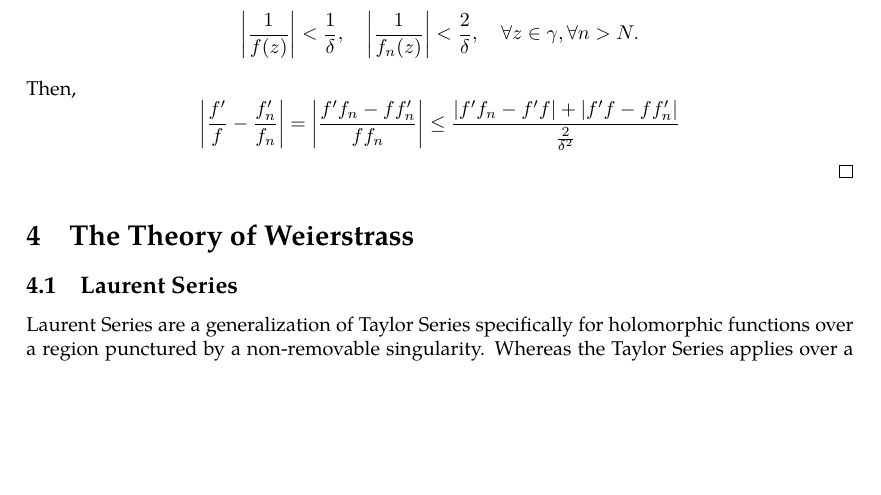
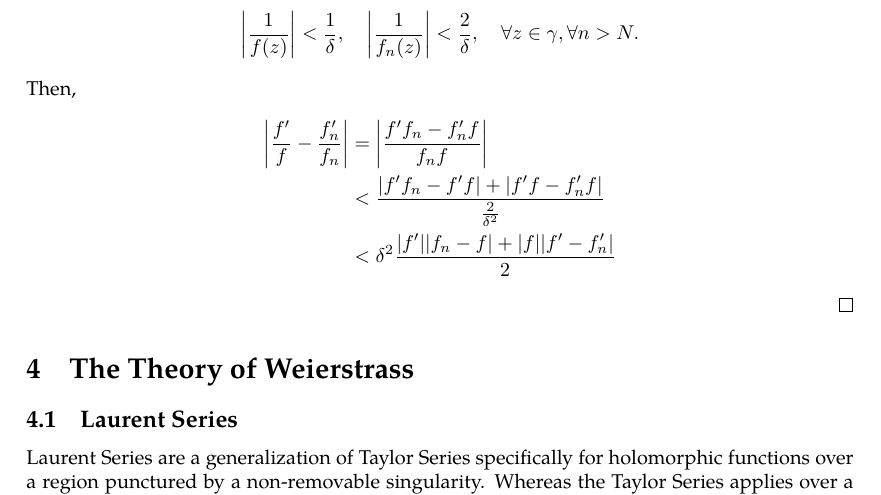
Before and after one commit to slipperking/complex-analysis-latex, a LaTeX document (main.tex): part of page 44 of 44, cut so that both start at the same text, the shorter picture padded with empty space. Compiled offline with pdfLaTeX.

Commit message:
overleaf_to_git (Fri Jun  6 14:27:47 2025 -0700): update main.tex from r8030 to r8069

```diff
--- a/main.tex
+++ b/main.tex
@@ -1122,7 +1122,11 @@ This profound result proves that the number of zeros of a holomorphic function e
     Through the proof of \autoref{thm:identityaccumulationofzeros}, if \(f\not\equiv0\) over \(U\), then the zeros of \(f\) do not have an accumulation point in \(U\) and are therefore discrete. In this case, let \(\gamma\subset U\) be a curve that does not pass through the zeros of \(f\). Since each function in the sequence \(f_n\) does not contain zeros in \(U\), by \autoref{thm:argumentprincipleholomorphic}, \[\lim_{n\to\infty}\int_{\gamma}\frac{f_n'(z)}{f_n(z)}\ddz=0.\]
     Since \(f\) is continuous, \(\exists\delta>0\) such that \(\forall z\in\gamma\), \(\abs{f(z)}>\delta\). By the uniform convergence of \(\cbraces{f_n(z)}\), \(\exists N\in\mathbb{N}\) such that \(\forall n>N\), \(\forall z\in\gamma\), \(\abs{f_n(z)-f(z)}<\frac{\delta}{2}\). Then \(\abs{f_n(z)}>\frac{\delta}{2}\) on \(\gamma\). It follows that \(\frac{1}{f_n(z)}\) and its limit are uniformly bounded: \[\abs{\frac{1}{f(z)}}<\frac{1}{\delta},\quad\abs{\frac{1}{f_n(z)}}<\frac{2}{\delta},\quad\forall z\in\gamma,\forall n>N.\]
     Then,
-    \[\abs{\frac{f'}{f}-\frac{f'_n}{f_n}}=\abs{\frac{f'f_n-ff'_n}{ff_n}}\leq\frac{\abs{f'f_n-f'f}+\abs{f'f-ff'_n}}{\frac{2}{\delta^2}}\]
+    \begin{align*}
+        \abs{\frac{f'}{f}-\frac{f'_n}{f_n}}&=\abs{\frac{f'f_n-f'_nf}{f_nf}}\\
+        &<\frac{\abs{f'f_n-f'f}+\abs{f'f-f'_nf}}{\frac{2}{\delta^2}}\\
+        &<\delta^2\frac{\abs{f'}\abs{f_n-f}+\abs{f}\abs{f'-f'_n}}{2}
+    \end{align*}
 \end{proof}
 \section{The Theory of Weierstrass}
 \subsection{Laurent Series}
```
